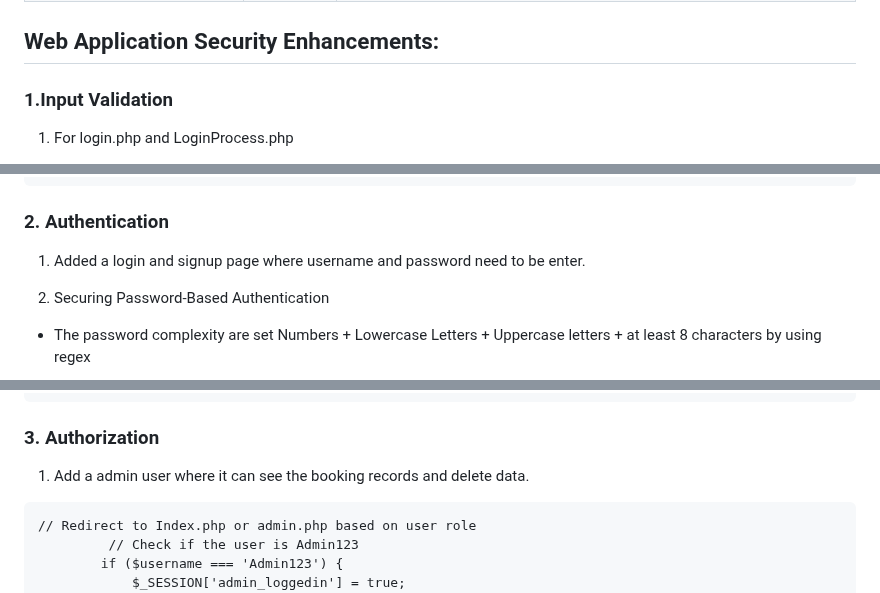
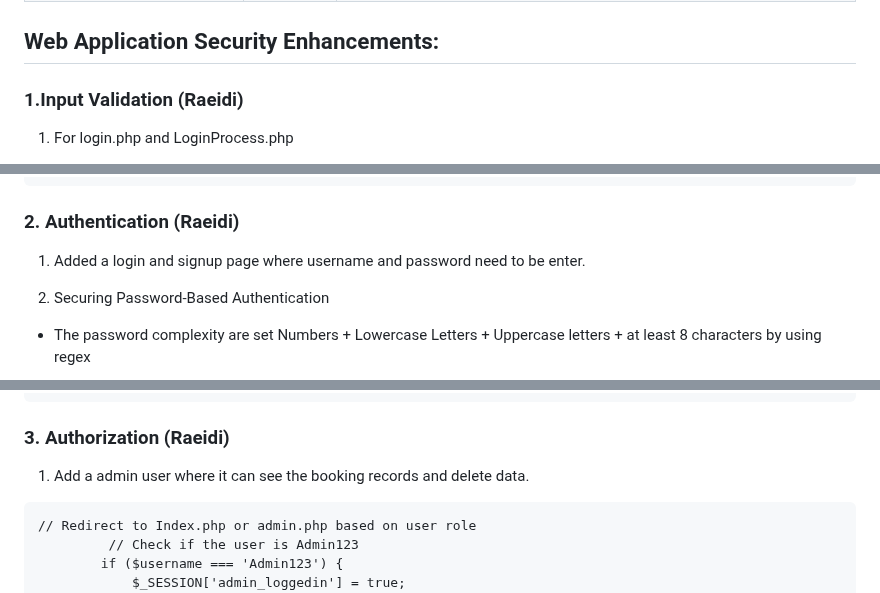
Before and after one commit to haikalbill/webappsec_fa, a Markdown page: README.md, 3 parts joined by grey strips. Rendered like a GitHub page.

`````diff
--- a/README.md
+++ b/README.md
@@ -43,7 +43,7 @@ The objectives of this Web Application Security group project is to enhance the
 
 ## <a name="web"/>Web Application Security Enhancements:
 
-### <a name="inp"/> 1.Input Validation
+### <a name="inp"/> 1.Input Validation (Raeidi)
 1. For login.php and LoginProcess.php
   - Username Validation:
     - The username field is validated to only allow alphanumeric characters (letters and numbers) using the regex /^[a-zA-Z0-9]+$/.
@@ -267,7 +267,7 @@ if (!empty($errors)) {
 }
 ````
 
-### <a name="authe"/> 2. Authentication
+### <a name="authe"/> 2. Authentication (Raeidi)
 
 1. Added a login and signup page where username and password need to be enter.
 
@@ -340,7 +340,7 @@ $hashedPassword = password_hash($password, PASSWORD_BCRYPT);
         $conn->query($sql);
 ````
 
-### <a name="autho"/> 3. Authorization
+### <a name="autho"/> 3. Authorization (Raeidi)
 1. Add a admin user where it can see the booking records and delete data.
 ````
 // Redirect to Index.php or admin.php based on user role
`````
